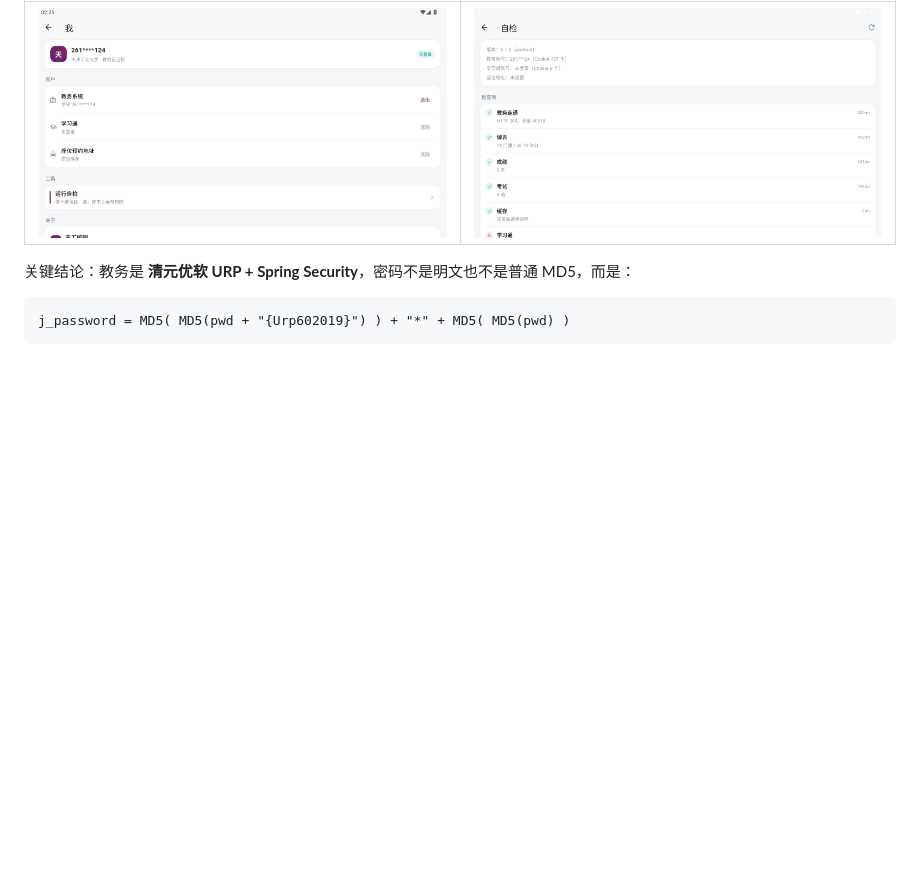
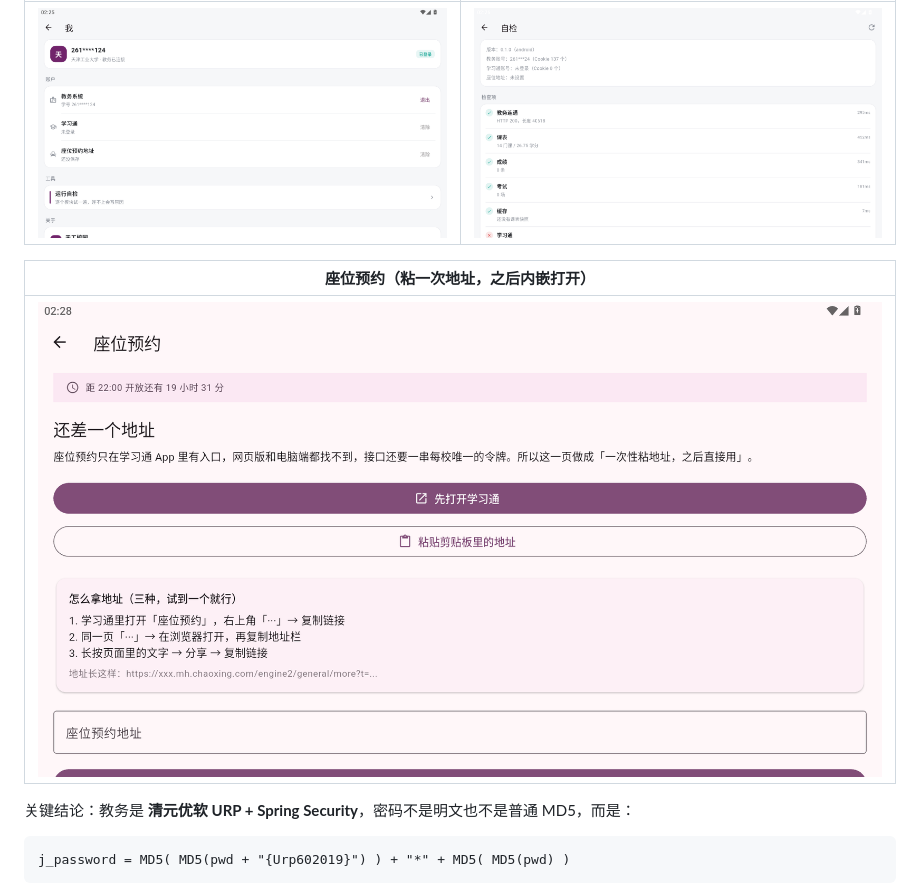
Before and after one commit to superconduction1/tgu-campus, a Markdown page: README.md, the part around the change. GitHub-like rendering; pictures changed too: docs/screens/seat.png (added); blank space fills up the shorter version.

Commit message:
文档：补座位预约页截图

```diff
--- a/README.md
+++ b/README.md
@@ -56,6 +56,11 @@
 | 设置（账户 / 工具 / 关于） | 自检（逐项耗时 + 失败原因） |
 |---|---|
 | ![设置](docs/screens/settings.png) | ![自检](docs/screens/checkup.png) |
+
+| 座位预约（粘一次地址，之后内嵌打开） |
+|---|
+| ![座位预约](docs/screens/seat.png) |
+
 
 
 
```
